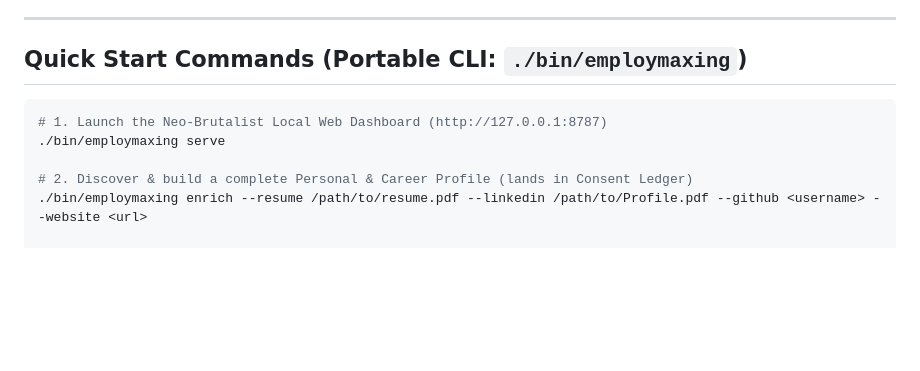
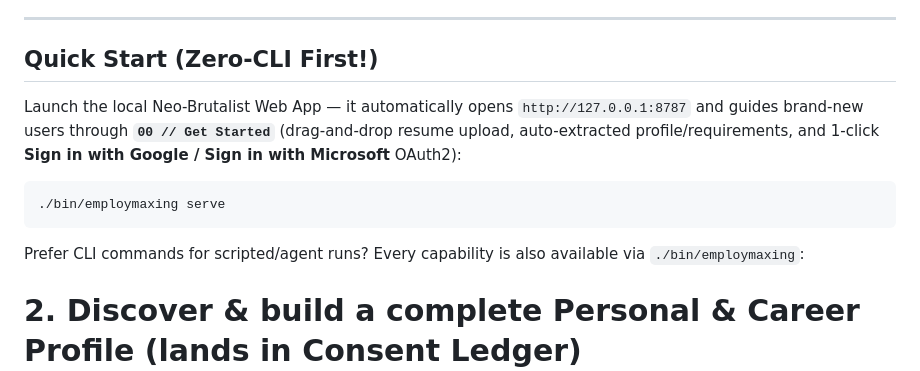
Before and after one commit to subsurfmod/Employmaxing, a Markdown page: SKILL.md, the part around the change. Rendered like a GitHub page; blank space fills up the shorter version.

````diff
--- a/SKILL.md
+++ b/SKILL.md
@@ -23,11 +23,15 @@ description: >-
 
 ---
 
-## Quick Start Commands (Portable CLI: `./bin/employmaxing`)
+## Quick Start (Zero-CLI First!)
+
+Launch the local Neo-Brutalist Web App — it automatically opens `http://127.0.0.1:8787` and guides brand-new users through **`00 // Get Started`** (drag-and-drop resume upload, auto-extracted profile/requirements, and 1-click **Sign in with Google / Sign in with Microsoft** OAuth2):
 
 ```bash
-# 1. Launch the Neo-Brutalist Local Web Dashboard (http://127.0.0.1:8787)
 ./bin/employmaxing serve
+```
+
+Prefer CLI commands for scripted/agent runs? Every capability is also available via `./bin/employmaxing`:
 
 # 2. Discover & build a complete Personal & Career Profile (lands in Consent Ledger)
 ./bin/employmaxing enrich --resume /path/to/resume.pdf --linkedin /path/to/Profile.pdf --github <username> --website <url>
````
Also changed, not shown: README.md (+8 -2 lines), skills/mailbox/SKILL.md (+12 -19 lines), docs/images/00-get-started.png (added), docs/images/00-mail-oauth.png (added), 7 other files.
